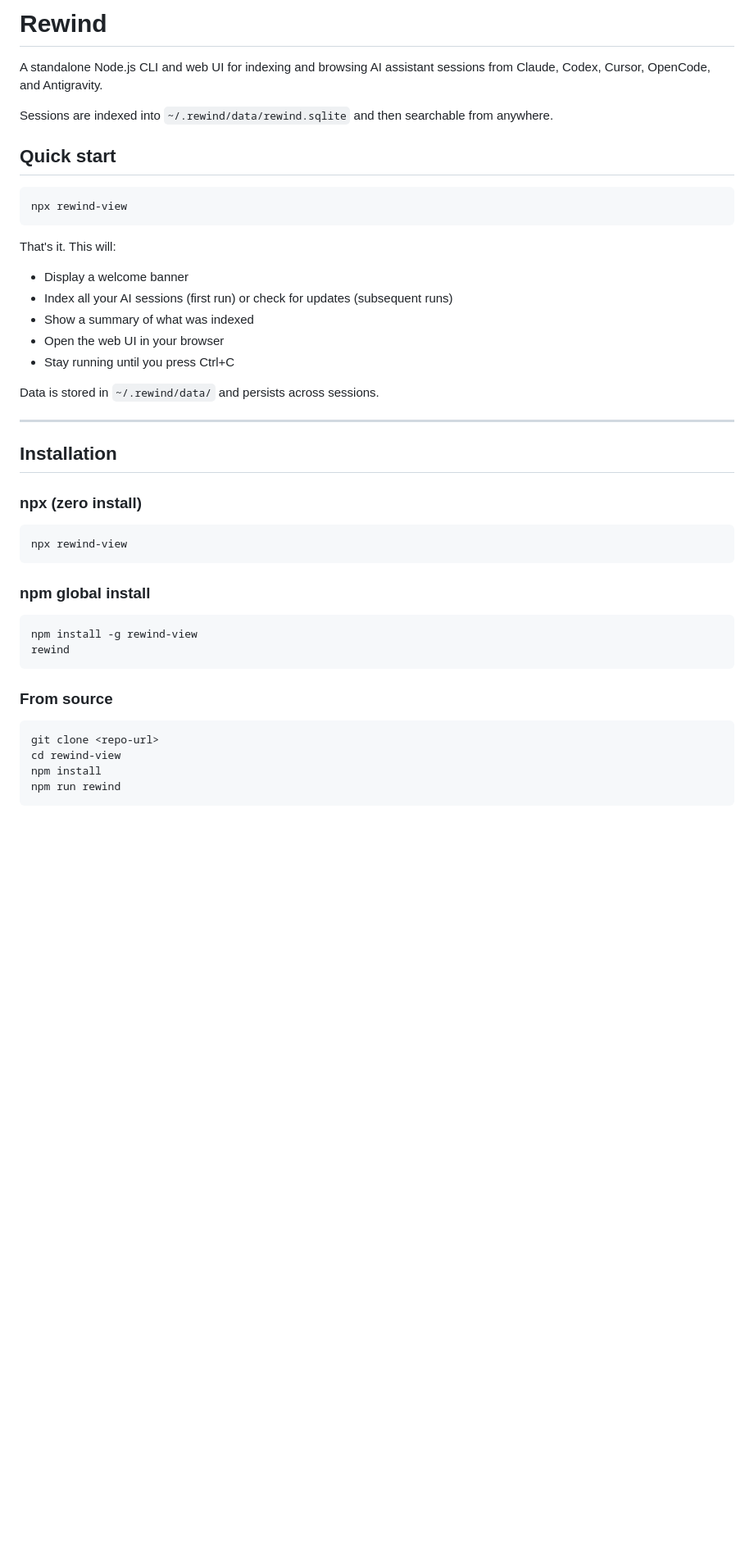
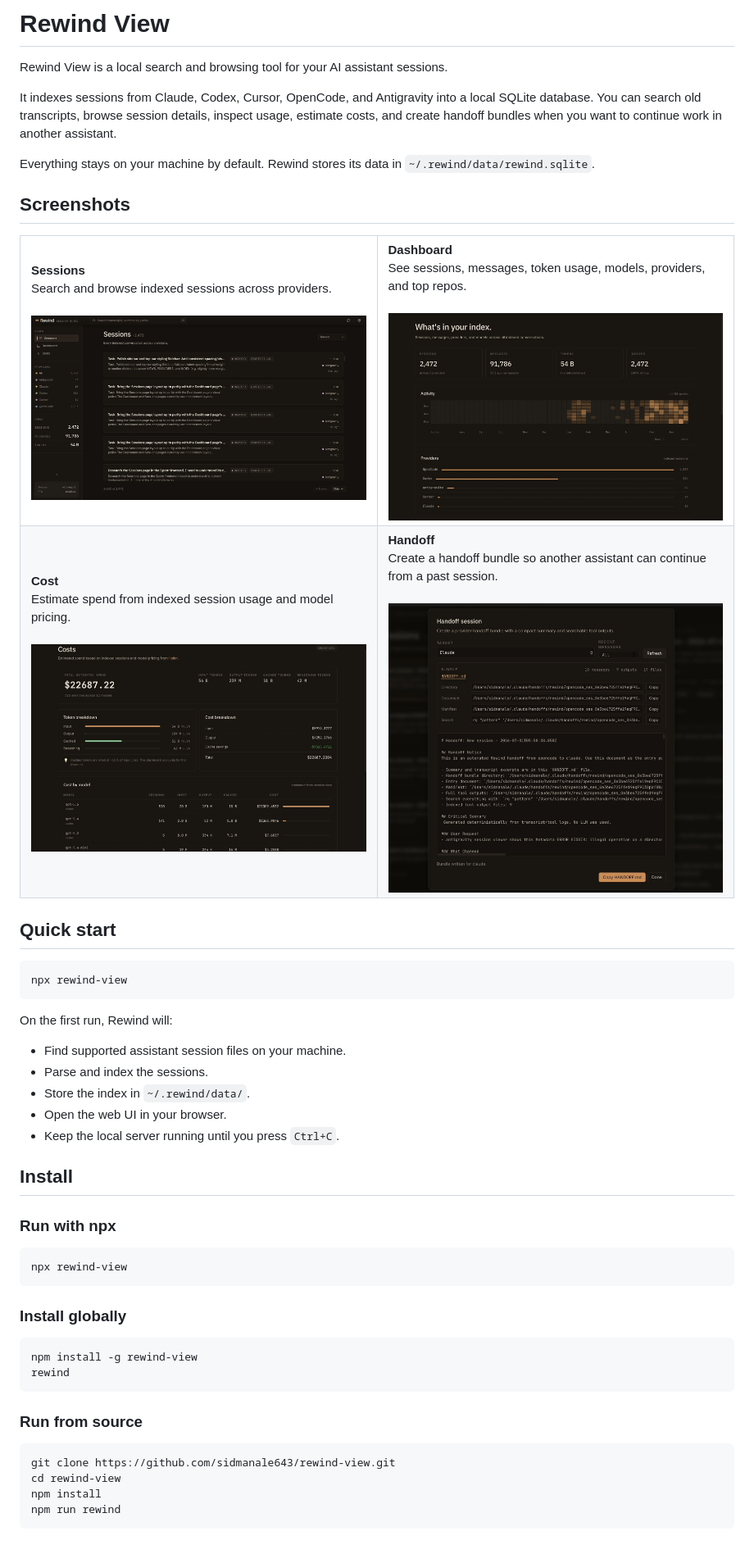
Before and after one commit to sidmanale643/rewind-view, a Markdown page: README.md, the part around the change printed below. Shown: that part at 82% size. GitHub-like rendering; pictures changed too: assets/cost.jpeg (added), assets/dashboard.jpeg (added), assets/handoff.jpeg (added); blank space fills up the shorter version.

Commit message:
Improve README presentation

````diff
--- a/README.md
+++ b/README.md
@@ -1,8 +1,39 @@
-# Rewind
+# Rewind View
 
-A standalone Node.js CLI and web UI for indexing and browsing AI assistant sessions from Claude, Codex, Cursor, OpenCode, and Antigravity.
+Rewind View is a local search and browsing tool for your AI assistant sessions.
 
-Sessions are indexed into `~/.rewind/data/rewind.sqlite` and then searchable from anywhere.
+It indexes sessions from Claude, Codex, Cursor, OpenCode, and Antigravity into a local SQLite database. You can search old transcripts, browse session details, inspect usage, estimate costs, and create handoff bundles when you want to continue work in another assistant.
+
+Everything stays on your machine by default. Rewind stores its data in `~/.rewind/data/rewind.sqlite`.
+
+## Screenshots
+
+<table>
+  <tr>
+    <td width="50%">
+      <strong>Sessions</strong><br>
+      Search and browse indexed sessions across providers.<br><br>
+      <img src="assets/sessions.jpeg" alt="Sessions view">
+    </td>
+    <td width="50%">
+      <strong>Dashboard</strong><br>
+      See sessions, messages, token usage, models, providers, and top repos.<br><br>
+      <img src="assets/dashboard.jpeg" alt="Dashboard view">
+    </td>
+  </tr>
+  <tr>
+    <td width="50%">
+      <strong>Cost</strong><br>
+      Estimate spend from indexed session usage and model pricing.<br><br>
+      <img src="assets/cost.jpeg" alt="Cost view">
+    </td>
+    <td width="50%">
+      <strong>Handoff</strong><br>
+      Create a handoff bundle so another assistant can continue from a past session.<br><br>
+      <img src="assets/handoff.jpeg" alt="Handoff view">
+    </td>
+  </tr>
+</table>
 
 ## Quick start
 
@@ -10,36 +41,33 @@ Sessions are indexed into `~/.rewind/data/rewind.sqlite` and then searchable fro
 npx rewind-view
 ```
 
-That's it. This will:
-- Display a welcome banner
-- Index all your AI sessions (first run) or check for updates (subsequent runs)
-- Show a summary of what was indexed
-- Open the web UI in your browser
-- Stay running until you press Ctrl+C
+On the first run, Rewind will:
 
-Data is stored in `~/.rewind/data/` and persists across sessions.
+- Find supported assistant session files on your machine.
+- Parse and index the sessions.
+- Store the index in `~/.rewind/data/`.
+- Open the web UI in your browser.
+- Keep the local server running until you press `Ctrl+C`.
 
----
+## Install
 
-## Installation
-
-### npx (zero install)
+### Run with npx
 
 ```bash
 npx rewind-view
 ```
 
-### npm global install
+### Install globally
 
 ```bash
 npm install -g rewind-view
 rewind
 ```
 
-### From source
+### Run from source
 
 ```bash
-git clone <repo-url>
+git clone https://github.com/sidmanale643/rewind-view.git
 cd rewind-view
 npm install
 npm run rewind
````
Also changed, not shown: other parts of README.md (+75 -71 lines).
